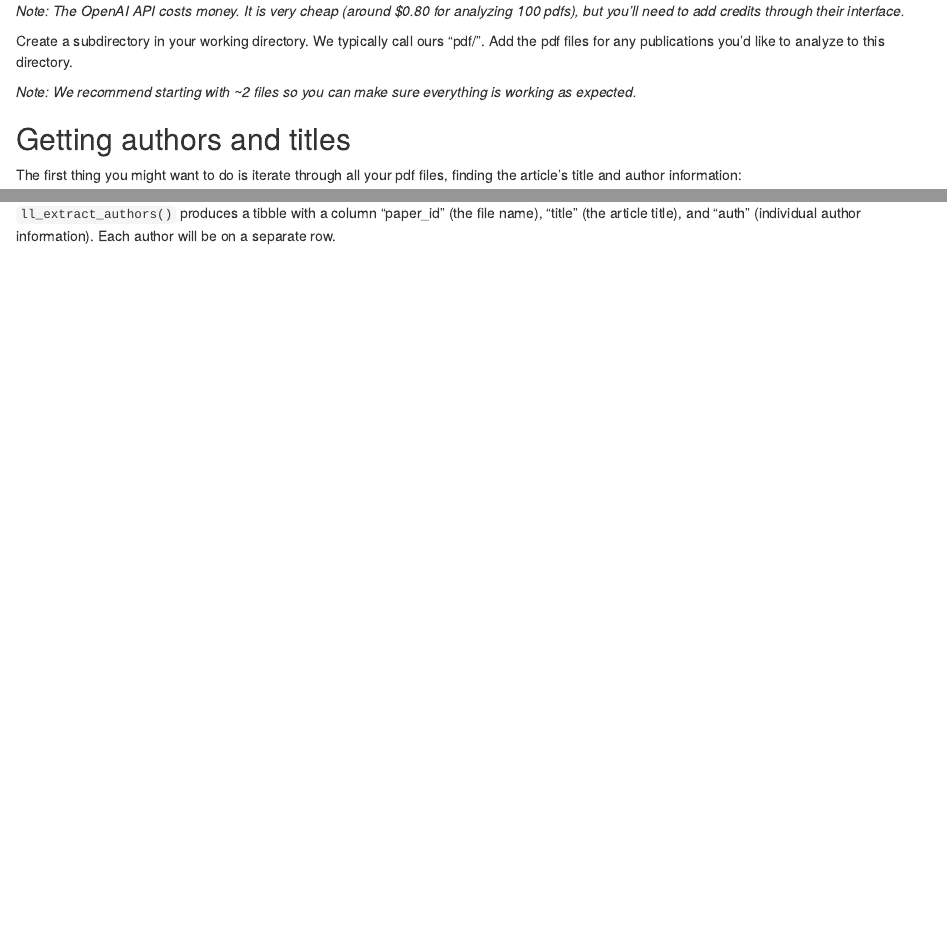
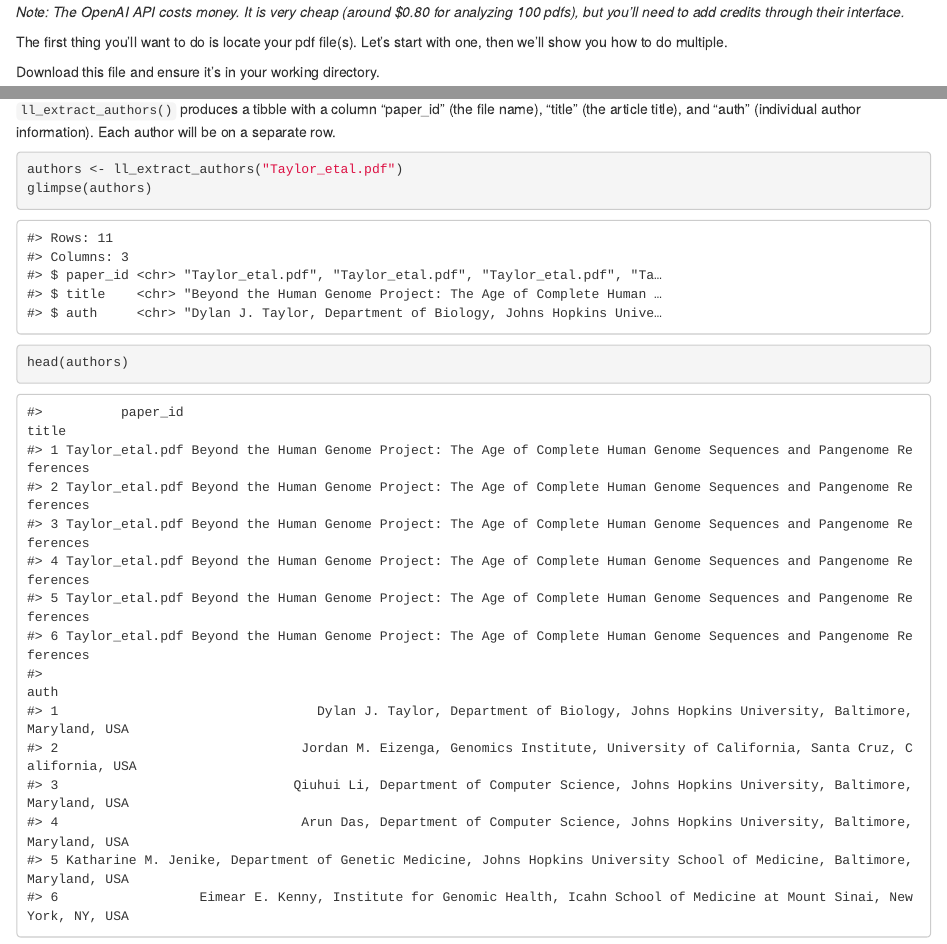
Before and after one commit to avahoffman/litllm, an R Markdown document (vignettes/articles/getting_started.Rmd): the page in a window 1100 px wide, from 340 px down before the commit and from 600 px down after it, so that both start at the same text, and a second part further down, joined at a grey line. Rendered offline with R 4.5, knitr and Pandoc, with nearby package versions; some code elsewhere in the file could not run offline.

Commit message:
Hashing out the vignette and correct some buggery in the savingRDS

````diff
--- a/vignettes/articles/getting_started.Rmd
+++ b/vignettes/articles/getting_started.Rmd
@@ -25,8 +31,8 @@ ll_check_api_key()
 
 _Note: The OpenAI API costs money. It is very cheap (around $0.80 for analyzing 100 pdfs), but you'll need to add credits through their interface._
 
-Create a subdirectory in your working directory. We typically call ours "pdf/". Add the pdf files for any publications you'd like to analyze to this directory.
+The first thing you'll want to do is locate your pdf file(s). Let's start with one, then we'll show you how to do multiple.
 
-_Note: We recommend starting with ~2 files so you can make sure everything is working as expected._
+Download this file and ensure it's in your working directory.
 
-## Getting authors and titles
+```{r}
@@ -33,2 +45 @@ _Note: We recommend starting with ~2 files so you can make sure everything is wo
 
-The first thing you might want to do is iterate through all your pdf files, finding the article's title and author information:
@@ -35,7 +54,35 @@ The first thing you might want to do is iterate through all your pdf files, find
+`ll_extract_authors()` produces a tibble with a column "paper_id" (the file name), "title" (the article title), and "auth" (individual author information). Each author will be on a separate row.
 
 ```{r eval=F}
-# look at files in the "pdf/" directory
-author_df <- ll_extract_authors("pdf/")
+authors <- ll_extract_authors("Taylor_etal.pdf")
+glimpse(authors)
 ```
 
-`ll_extract_authors()` produces a tibble with a column "paper_id" (the file name), "title" (the article title), and "auth" (individual author information). Each author will be on a separate row.
+```
+#> Rows: 11
+#> Columns: 3
+#> $ paper_id <chr> "Taylor_etal.pdf", "Taylor_etal.pdf", "Taylor_etal.pdf", "Ta…
+#> $ title    <chr> "Beyond the Human Genome Project: The Age of Complete Human …
+#> $ auth     <chr> "Dylan J. Taylor, Department of Biology, Johns Hopkins Unive…
+```
+
+```{r eval=F}
+head(authors)
+```
+
+```
+#>          paper_id                                                                                                title
+#> 1 Taylor_etal.pdf Beyond the Human Genome Project: The Age of Complete Human Genome Sequences and Pangenome References
+#> 2 Taylor_etal.pdf Beyond the Human Genome Project: The Age of Complete Human Genome Sequences and Pangenome References
+#> 3 Taylor_etal.pdf Beyond the Human Genome Project: The Age of Complete Human Genome Sequences and Pangenome References
+#> 4 Taylor_etal.pdf Beyond the Human Genome Project: The Age of Complete Human Genome Sequences and Pangenome References
+#> 5 Taylor_etal.pdf Beyond the Human Genome Project: The Age of Complete Human Genome Sequences and Pangenome References
+#> 6 Taylor_etal.pdf Beyond the Human Genome Project: The Age of Complete Human Genome Sequences and Pangenome References
+#>                                                                                                                         auth
+#> 1                                 Dylan J. Taylor, Department of Biology, Johns Hopkins University, Baltimore, Maryland, USA
+#> 2                               Jordan M. Eizenga, Genomics Institute, University of California, Santa Cruz, California, USA
+#> 3                              Qiuhui Li, Department of Computer Science, Johns Hopkins University, Baltimore, Maryland, USA
+#> 4                               Arun Das, Department of Computer Science, Johns Hopkins University, Baltimore, Maryland, USA
+#> 5 Katharine M. Jenike, Department of Genetic Medicine, Johns Hopkins University School of Medicine, Baltimore, Maryland, USA
+#> 6                  Eimear E. Kenny, Institute for Genomic Health, Icahn School of Medicine at Mount Sinai, New York, NY, USA
+```
````
Also changed, not shown: R/functions.R (+2 -2 lines), vignettes/articles/getting_started.Rmd (22 more changed lines).
